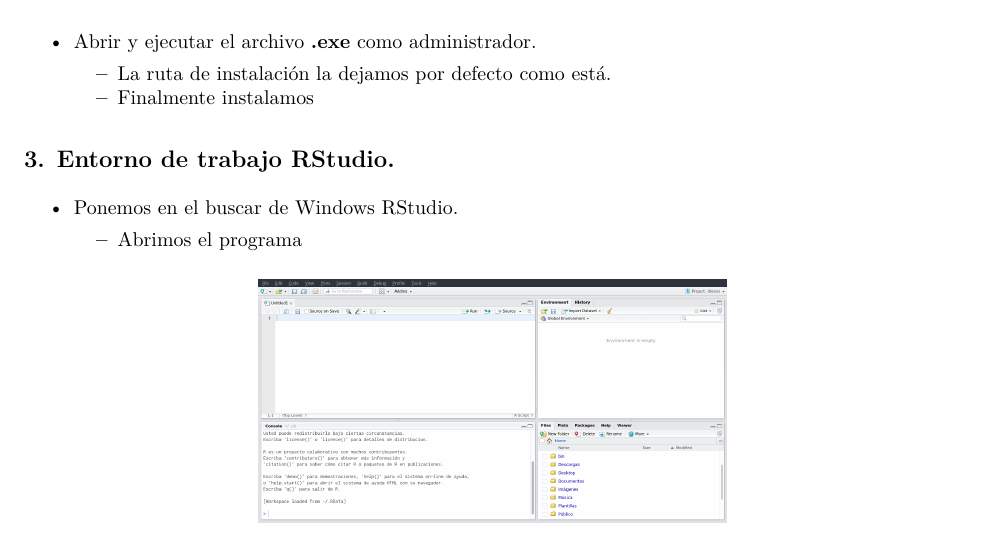
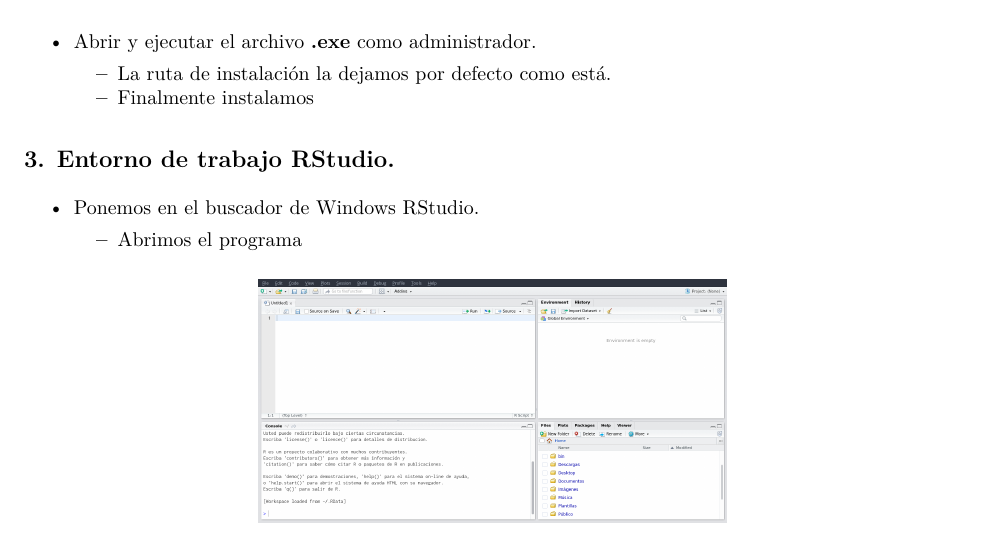
Before and after one commit to CristopherA98/Curso_R-UCE, an R Markdown document (Unidad 1/Clases/C1- 0/Instalacion.Rmd): part of page 2 of 2, cut so that both start at the same text. The pictures show the output file Unidad 1/Clases/C1- 0/Instalacion.pdf that the author committed with the source.

Commit message:
Actualización

```diff
--- a/Unidad 1/Clases/C1- 0/Instalacion.Rmd
+++ b/Unidad 1/Clases/C1- 0/Instalacion.Rmd
@@ -47,7 +47,7 @@
 
 ## 3. Entorno de trabajo RStudio.
 
-  * Ponemos en el buscar de Windows RStudio.
+  * Ponemos en el buscador de Windows RStudio.
   * Abrimos el programa
 
 <p align="center">
```
Also changed, not shown: Unidad 1/Clases/C1- 0/Instalacion.pdf.
